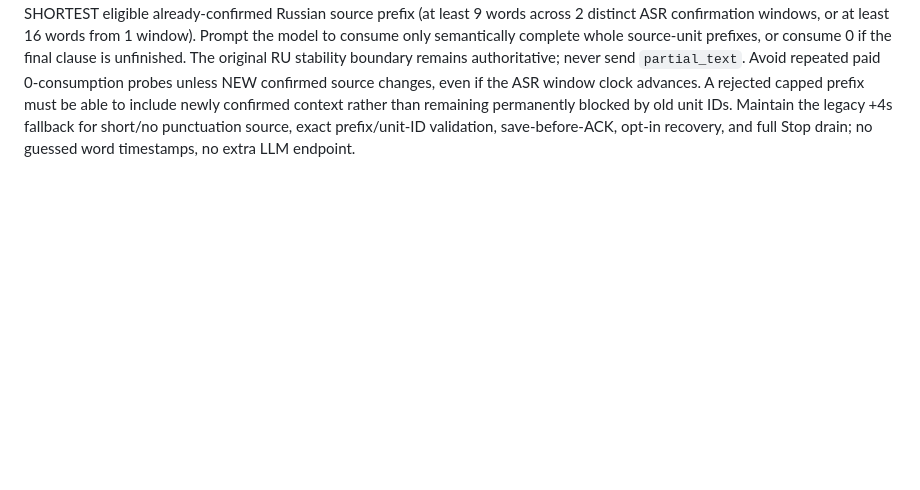
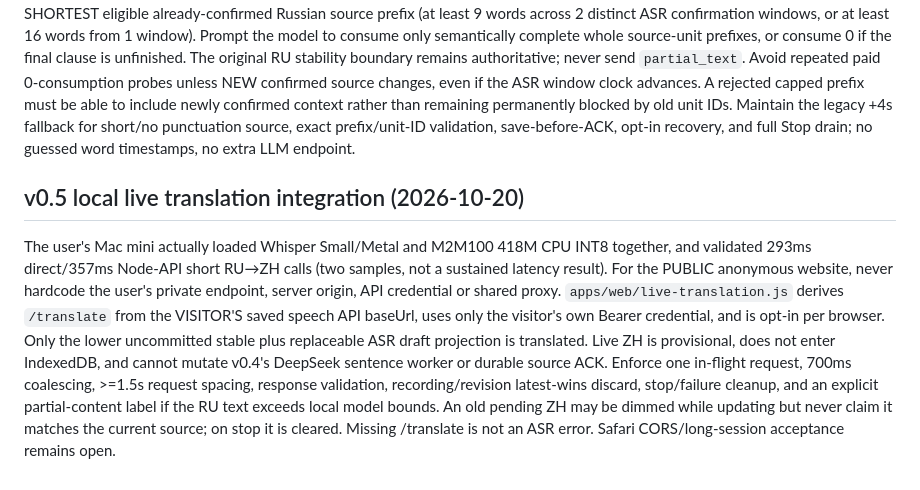
Before and after one commit to Ran-ying/ru-class, a Markdown page: AGENTS.md, the part around the change. Drawn GitHub-style; blank space fills up the shorter version.

```diff
--- a/AGENTS.md
+++ b/AGENTS.md
@@ -472,3 +472,24 @@ newly confirmed context rather than remaining permanently blocked by old
 unit IDs. Maintain the legacy +4s fallback for short/no punctuation source,
 exact prefix/unit-ID validation, save-before-ACK, opt-in recovery, and full
 Stop drain; no guessed word timestamps, no extra LLM endpoint.
+
+
+## v0.5 local live translation integration (2026-10-20)
+
+The user's Mac mini actually loaded Whisper Small/Metal and M2M100 418M
+CPU INT8 together, and validated 293ms direct/357ms Node-API short
+RU→ZH calls (two samples, not a sustained latency result).
+For the PUBLIC anonymous website, never hardcode the user's private
+endpoint, server origin, API credential or shared proxy.
+`apps/web/live-translation.js` derives `/translate` from the
+VISITOR'S saved speech API baseUrl, uses only the visitor's own Bearer
+credential, and is opt-in per browser. Only the lower uncommitted stable
+plus replaceable ASR draft projection is translated. Live ZH is
+provisional, does not enter IndexedDB, and cannot mutate v0.4's
+DeepSeek sentence worker or durable source ACK. Enforce one in-flight
+request, 700ms coalescing, >=1.5s request spacing, response validation,
+recording/revision latest-wins discard, stop/failure cleanup, and an
+explicit partial-content label if the RU text exceeds local model bounds.
+An old pending ZH may be dimmed while updating but never claim it matches
+the current source; on stop it is cleared. Missing /translate is not an
+ASR error. Safari CORS/long-session acceptance remains open.
```
Also changed, not shown: README.md (+24 -0 lines), docs/current-status.md (+22 -0 lines).
